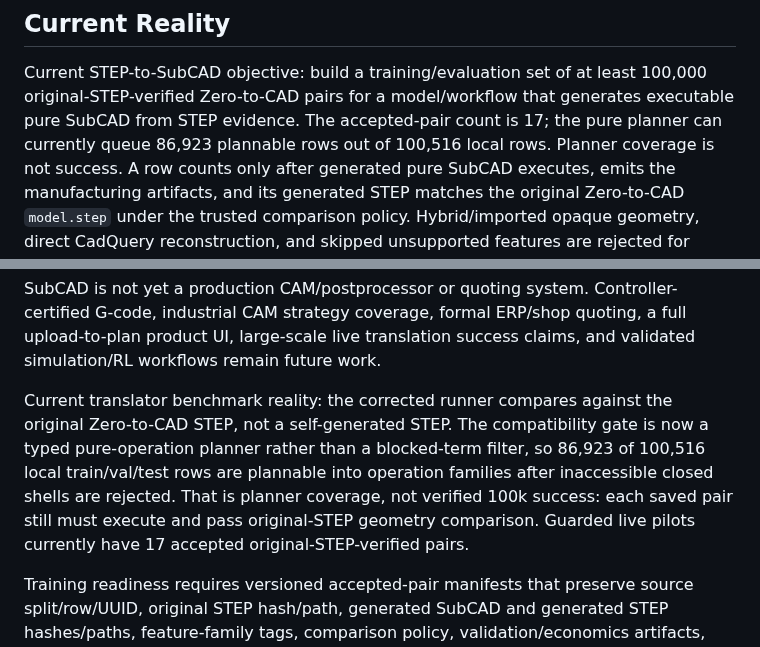
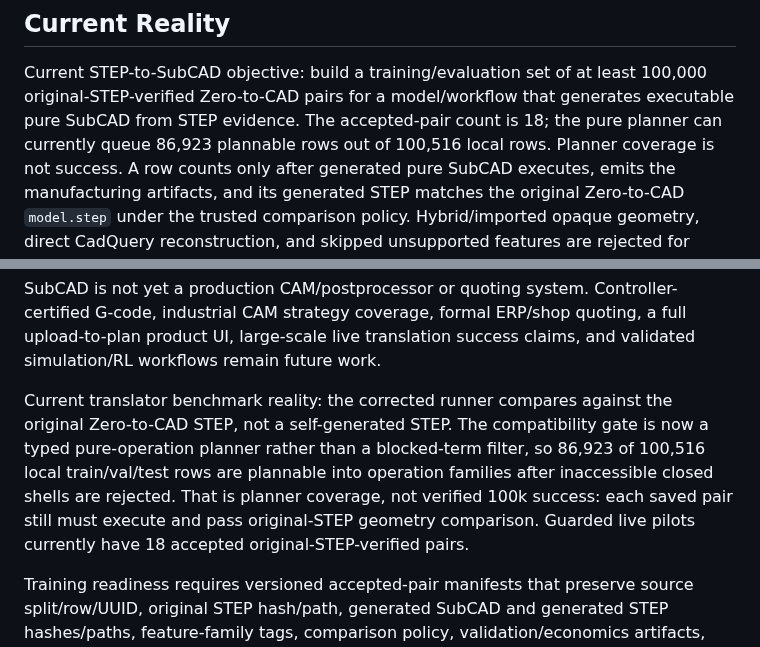
Before and after one commit to buvi-org/d2m, a Markdown page: README.md, 2 parts joined by grey strips. Rendered like a GitHub page.

```diff
--- a/README.md
+++ b/README.md
@@ -19,7 +19,7 @@ Initial implemented scope is concentrated on **CNC/subtractive manufacturing**.
 Current STEP-to-SubCAD objective: build a training/evaluation set of at least
 100,000 original-STEP-verified Zero-to-CAD pairs for a model/workflow that
 generates executable pure SubCAD from STEP evidence. The accepted-pair count is
-17; the pure planner can currently queue 86,923 plannable rows out of 100,516
+18; the pure planner can currently queue 86,923 plannable rows out of 100,516
 local rows. Planner coverage is not success. A row counts only after generated
 pure SubCAD executes, emits the manufacturing artifacts, and its generated STEP
 matches the original Zero-to-CAD `model.step` under the trusted comparison
@@ -78,7 +78,7 @@ SubCAD can currently be used as a CadQuery-backed subtractive machining represen
 
 SubCAD is not yet a production CAM/postprocessor or quoting system. Controller-certified G-code, industrial CAM strategy coverage, formal ERP/shop quoting, a full upload-to-plan product UI, large-scale live translation success claims, and validated simulation/RL workflows remain future work.
 
-Current translator benchmark reality: the corrected runner compares against the original Zero-to-CAD STEP, not a self-generated STEP. The compatibility gate is now a typed pure-operation planner rather than a blocked-term filter, so 86,923 of 100,516 local train/val/test rows are plannable into operation families after inaccessible closed shells are rejected. That is planner coverage, not verified 100k success: each saved pair still must execute and pass original-STEP geometry comparison. Guarded live pilots currently have 17 accepted original-STEP-verified pairs.
+Current translator benchmark reality: the corrected runner compares against the original Zero-to-CAD STEP, not a self-generated STEP. The compatibility gate is now a typed pure-operation planner rather than a blocked-term filter, so 86,923 of 100,516 local train/val/test rows are plannable into operation families after inaccessible closed shells are rejected. That is planner coverage, not verified 100k success: each saved pair still must execute and pass original-STEP geometry comparison. Guarded live pilots currently have 18 accepted original-STEP-verified pairs.
 
 Training readiness requires versioned accepted-pair manifests that preserve
 source split/row/UUID, original STEP hash/path, generated SubCAD and generated
```
Also changed, not shown: TODO.md (+4 -2 lines), docs/plan.md (+6 -6 lines).
